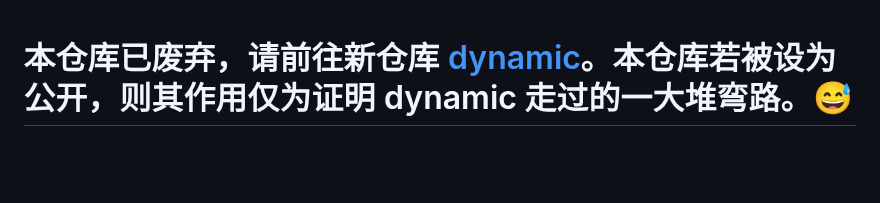
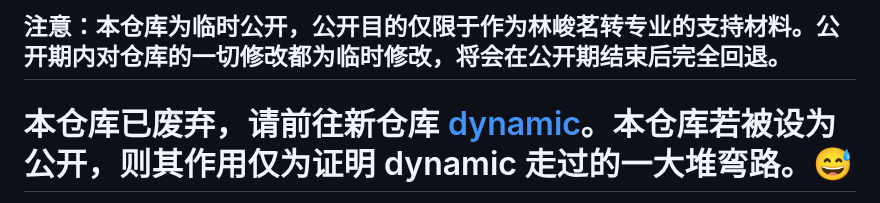
Before and after one commit to wheelsmake/dynamic-old, a Markdown page: README.md, the part around the change. GitHub-like rendering; blank space fills up the shorter version.

Commit message:
转专业自荐临时修改# 1

```diff
--- a/README.md
+++ b/README.md
@@ -1,3 +1,5 @@
+## 注意：本仓库为临时公开，公开目的仅限于作为林峻茗转专业的支持材料。公开期内对仓库的一切修改都为临时修改，将会在公开期结束后完全回退。
+
 # 本仓库已废弃，请前往新仓库 [dynamic](//github.com/wheelsmake/dynamic)。本仓库若被设为公开，则其作用仅为证明 dynamic 走过的一大堆弯路。😅
 
 中文 | [English](README.en.md)
```
